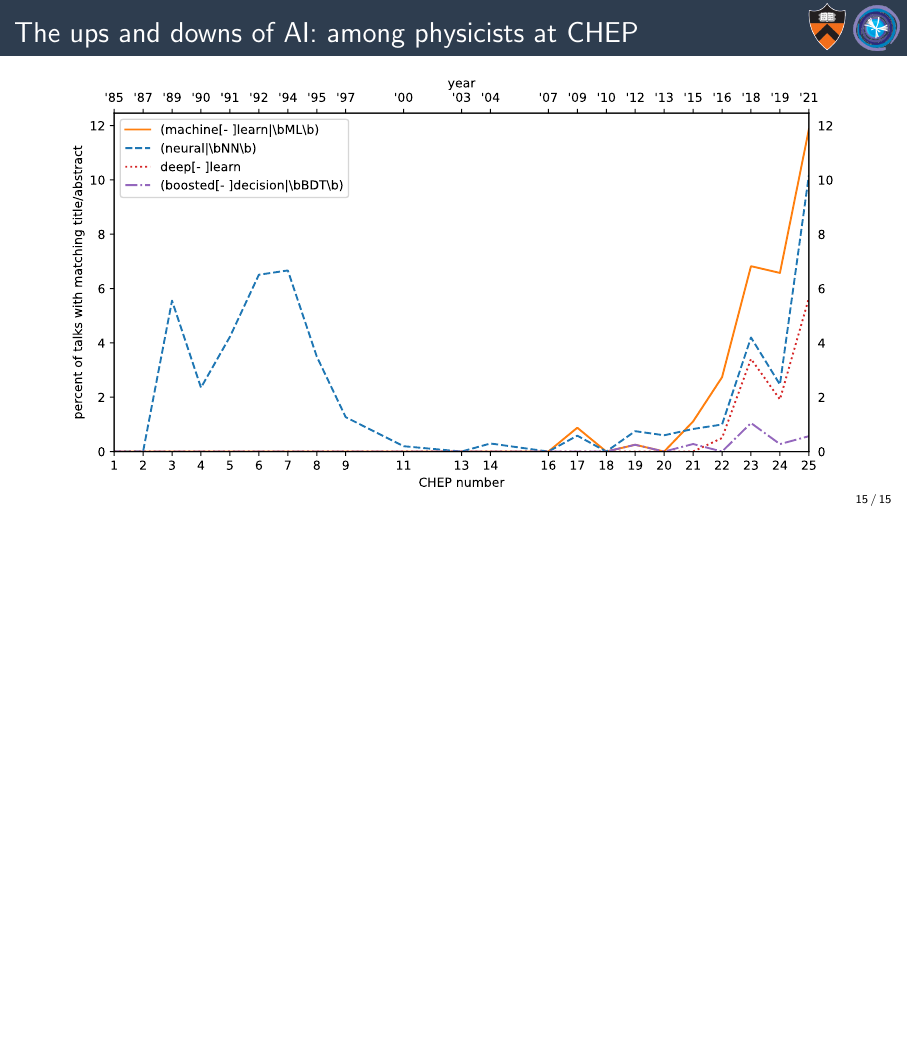
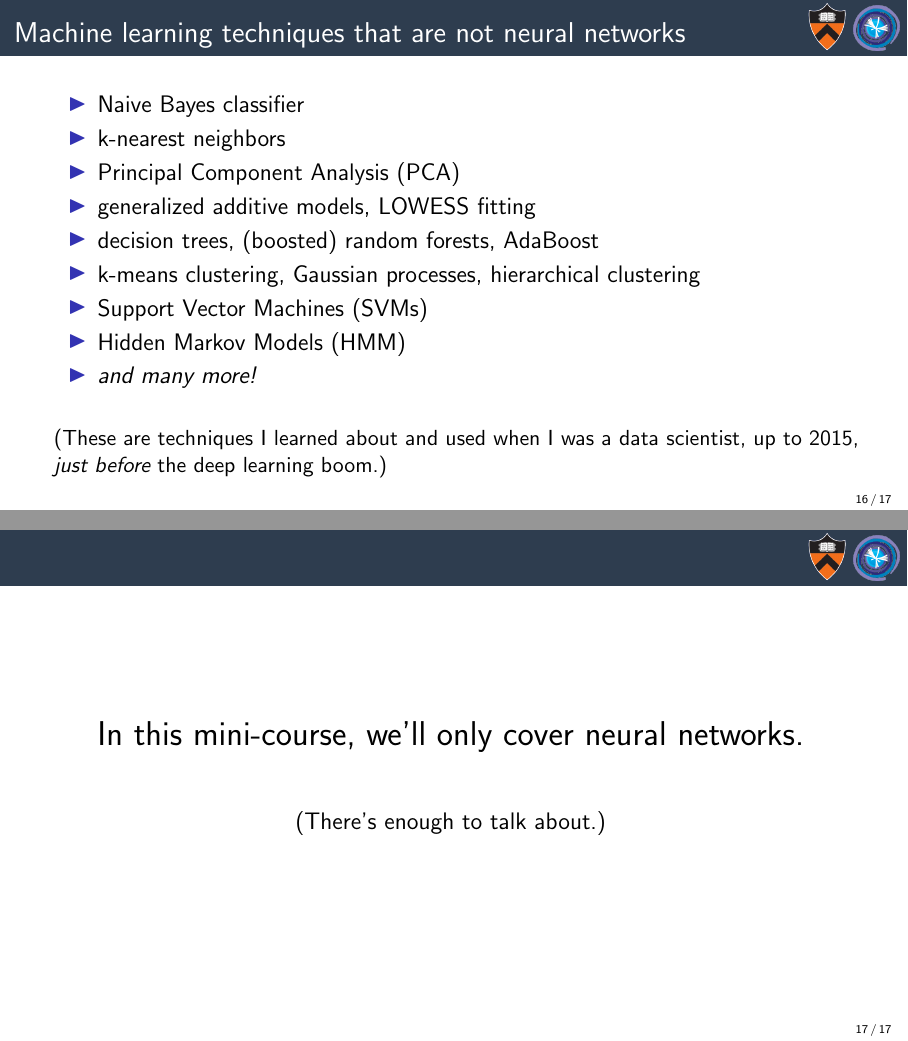
Before and after one commit to jpivarski-talks/2024-07-24-codas-hep-ml, LaTeX slides (lesson-1-introduction/make-talk/main.tex): page 22 of 22 before the commit and pages 24 and 26 of 26 after it, the two joined at a grey line, the shorter picture padded with empty space. Compiled offline with pdfLaTeX.

Commit message:
defined the scope

```diff
--- a/lesson-1-introduction/make-talk/main.tex
+++ b/lesson-1-introduction/make-talk/main.tex
@@ -313,6 +313,36 @@ Rosenblatt's perceptron machine (1958) attempted to recognize images of letters
 \includegraphics[width=\linewidth]{img/chep-papers-ml.pdf}
 \end{frame}
 
+\begin{frame}{Machine learning techniques that are not neural networks}
+\vspace{0.5 cm}
+\large
 
+\begin{itemize}
+\item Naive Bayes classifier
+\item k-nearest neighbors
+\item Principal Component Analysis (PCA)
+\item generalized additive models, LOWESS fitting
+\item decision trees, (boosted) random forests, AdaBoost
+\item k-means clustering, Gaussian processes, hierarchical clustering
+\item Support Vector Machines (SVMs)
+\item Hidden Markov Models (HMM)
+\item {\it and many more!}
+\end{itemize}
+
+\normalsize
+\vspace{0.5 cm}
+\uncover<2->{(These are techniques I learned about and used when I was a data scientist, \mbox{up to 2015,\hspace{-0.2 cm}} {\it just before} the deep learning boom.)}
+\end{frame}
+
+\begin{frame}{\mbox{ }}
+\begin{center}
+\LARGE
+In this mini-course, we'll only cover neural networks.
+
+\large
+\vspace{1 cm}
+\uncover<2->{(There's enough to talk about.)}
+\end{center}
+\end{frame}
 
 \end{document}
```
